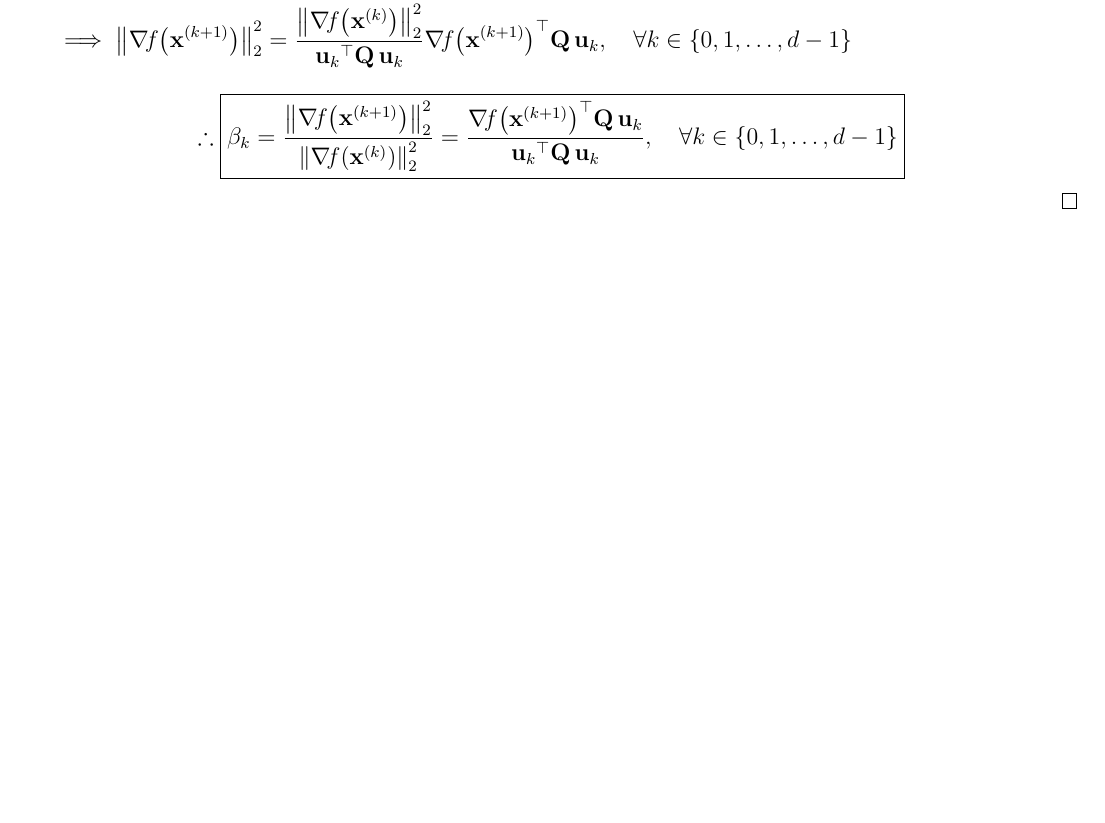
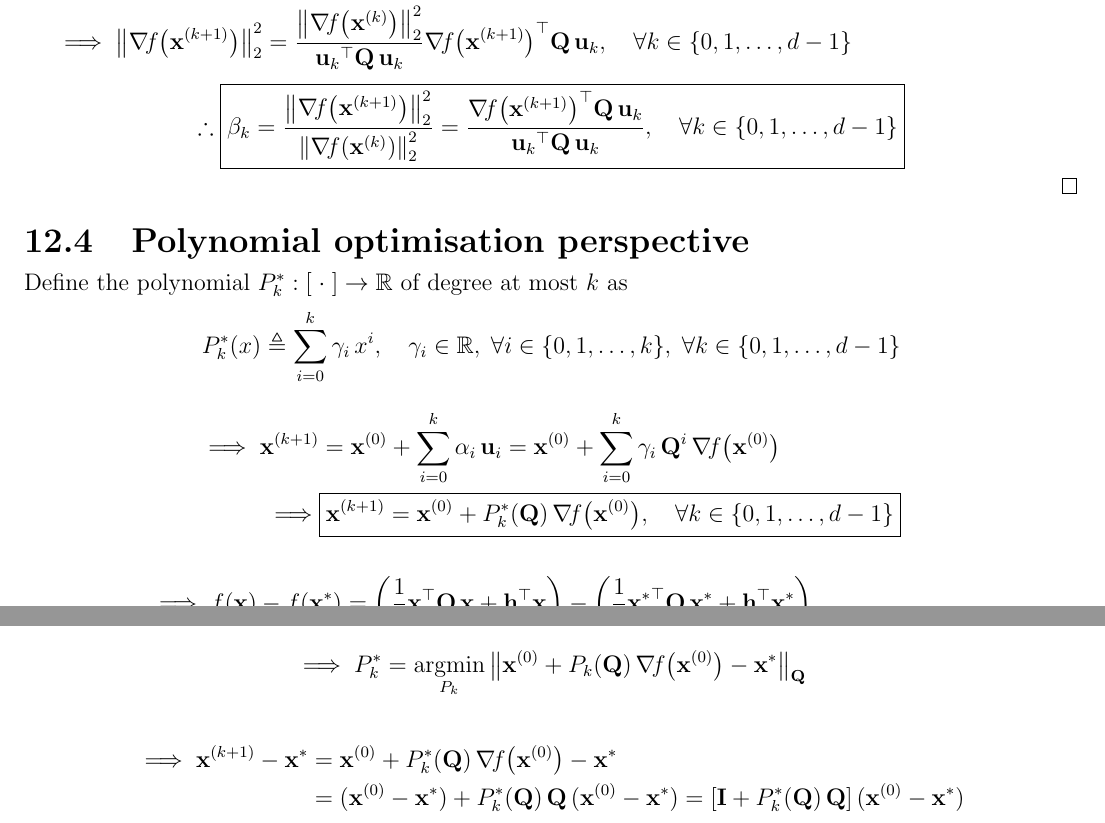
Before and after one commit to AshrithSagar/E0230-CMO-2025, a LaTeX thesis (TeX/main.tex, which reads TeX/sections/unconstrained.tex): part of page 39 of 40 before the commit and two parts of pages 39 and 40 of 41 after it, the two joined at a grey line, cut so that both start at the same text, the shorter picture padded with empty space. Compiled offline with pdfLaTeX.

Commit message:
📝 TeX

```diff
--- a/TeX/sections/unconstrained.tex
+++ b/TeX/sections/unconstrained.tex
@@ -2180,3 +2180,44 @@ For a convex quadratic function \( f: \R^d \to \R \), the conjugate gradient met
         }
     \end{equation*}
 \end{proof}
+
+\section{Polynomial optimisation perspective}
+
+Define the polynomial \( P_k^\ast: \bbrac{\;\cdot\;} \to \R \) of degree at most \( k \) as
+\begin{equation*}
+    P_k^\ast(x)
+    \triangleq
+    \sum_{i = 0}^{k} \gamma_i \, x^i,
+    \quad \gamma_i \in \R,
+    \; \forall i \in \set{0, 1, \ldots, k},
+    \; \forall k \in \set{0, 1, \ldots, d - 1}
+\end{equation*}
+
+\begin{align*}
+    \implies
+    \x^{k+1}
+    & =
+    \x^0 + \sum_{i = 0}^{k} \alpha_i \, \u_i
+    =
+    \x^0 + \sum_{i = 0}^{k} \gamma_i \, \Q^i \, \grad{f}{\x^0}
+    \\
+    \implies
+    &
+    \boxed{
+        \x^{k+1}
+        =
+        \x^0 + P_k^\ast(\Q) \, \grad{f}{\x^0},
+        \quad \forall k \in \set{0, 1, \ldots, d - 1}
+    }
+\end{align*}
+
+\begin{align*}
+    \implies
+    f(\x) - f(\xstar)
+    & =
+    \pbrac{\half \qf{\x}{\Q} + \dotp{\h}{\x}} - \pbrac{\half \qf{\xstar}{\Q} + \dotp{\h}{\xstar}}
+    \\ & =
+    \half \qf{\x}{\Q} - \qf{\x}{\Q}[\xstar] + \half \qf{\xstar}{\Q}
+    =
+    \half \qf{(\x - \xstar)}{\Q}
+\end{align*}
@@ -2182,0 +2234,18 @@ For a convex quadratic function \( f: \R^d \to \R \), the conjugate gradient met
+\begin{equation*}
+    \implies
+    P_k^\ast
+    =
+    \argmin_{P_k}
+    \norm{\x^0 + P_k(\Q) \, \grad{f}{\x^0} - \xstar}_{\Q}
+\end{equation*}
+
+\begin{align*}
+    \implies
+    \x^{k+1} - \xstar
+    & =
+    \x^0 + P_k^\ast(\Q) \, \grad{f}{\x^0} - \xstar
+    \\ & =
+    (\x^0 - \xstar) + P_k^\ast(\Q) \, \Q \, (\x^0 - \xstar)
+    =
+    \bbrac{\I + P_k^\ast(\Q) \, \Q} \, (\x^0 - \xstar)
+\end{align*}
```
Also changed, not shown: TeX/sections/unconstrained.tex (12 more changed lines).
